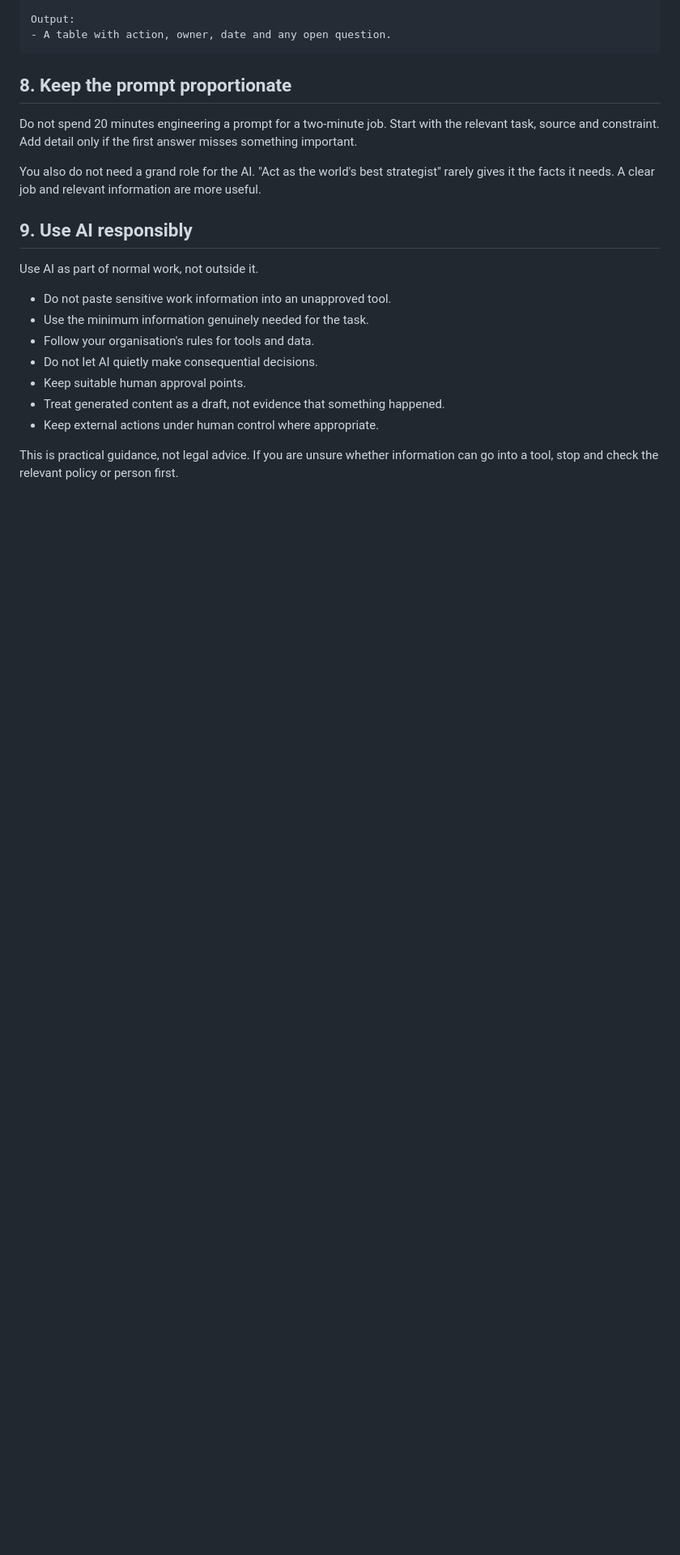
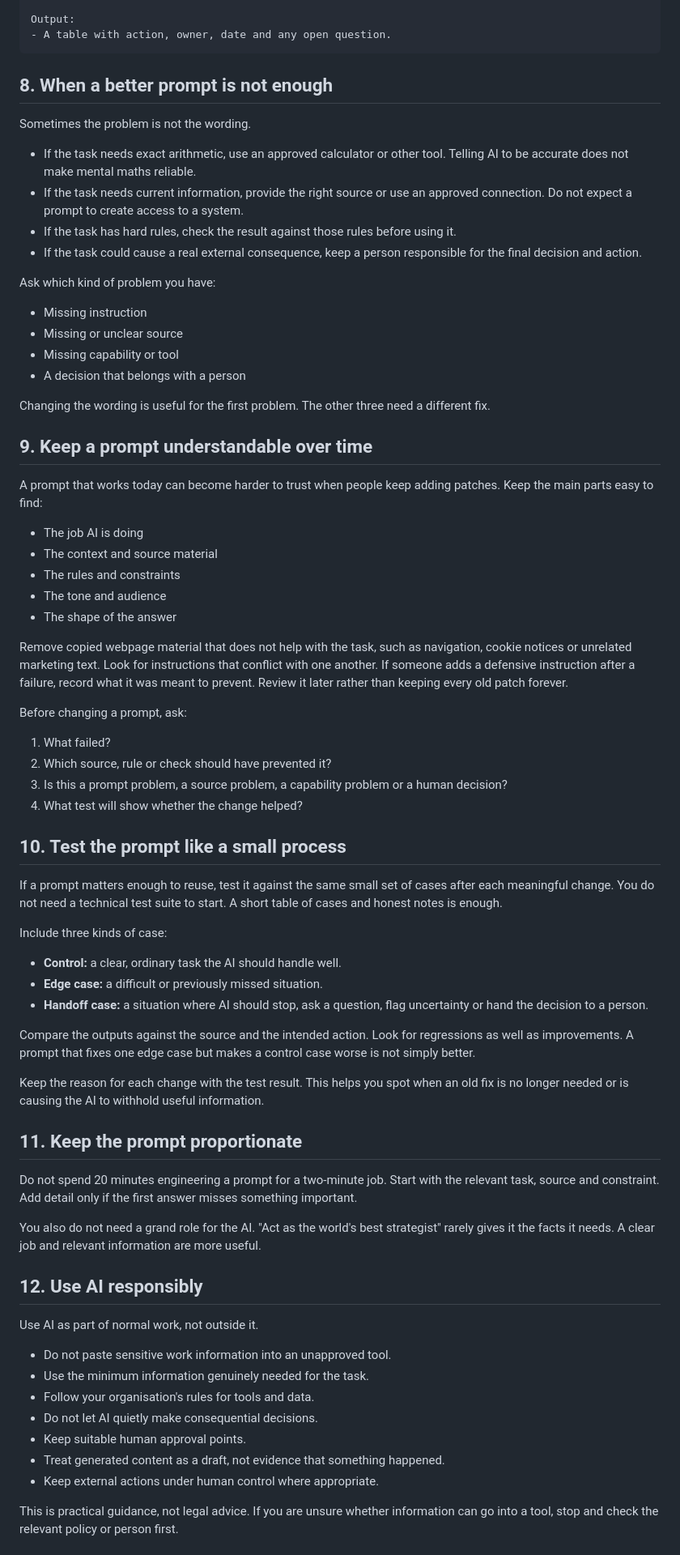
Before and after one commit to shaunmarsden/practical-ai-adoption, a Markdown page: guides/prompting-fundamentals.md, the part around one of its changes. Shown at 81% size. GitHub-like rendering; blank space fills up the shorter version.

Commit message:
Extend prompting maintenance guidance (#19)

````diff
--- a/guides/prompting-fundamentals.md
+++ b/guides/prompting-fundamentals.md
@@ -193,13 +193,64 @@ Output:
 - A table with action, owner, date and any open question.
 ```
 
-## 8. Keep the prompt proportionate
+## 8. When a better prompt is not enough
+
+Sometimes the problem is not the wording.
+
+- If the task needs exact arithmetic, use an approved calculator or other tool. Telling AI to be accurate does not make mental maths reliable.
+- If the task needs current information, provide the right source or use an approved connection. Do not expect a prompt to create access to a system.
+- If the task has hard rules, check the result against those rules before using it.
+- If the task could cause a real external consequence, keep a person responsible for the final decision and action.
+
+Ask which kind of problem you have:
+
+- Missing instruction
+- Missing or unclear source
+- Missing capability or tool
+- A decision that belongs with a person
+
+Changing the wording is useful for the first problem. The other three need a different fix.
+
+## 9. Keep a prompt understandable over time
+
+A prompt that works today can become harder to trust when people keep adding patches. Keep the main parts easy to find:
+
+- The job AI is doing
+- The context and source material
+- The rules and constraints
+- The tone and audience
+- The shape of the answer
+
+Remove copied webpage material that does not help with the task, such as navigation, cookie notices or unrelated marketing text. Look for instructions that conflict with one another. If someone adds a defensive instruction after a failure, record what it was meant to prevent. Review it later rather than keeping every old patch forever.
+
+Before changing a prompt, ask:
+
+1. What failed?
+2. Which source, rule or check should have prevented it?
+3. Is this a prompt problem, a source problem, a capability problem or a human decision?
+4. What test will show whether the change helped?
+
+## 10. Test the prompt like a small process
+
+If a prompt matters enough to reuse, test it against the same small set of cases after each meaningful change. You do not need a technical test suite to start. A short table of cases and honest notes is enough.
+
+Include three kinds of case:
+
+- **Control:** a clear, ordinary task the AI should handle well.
+- **Edge case:** a difficult or previously missed situation.
+- **Handoff case:** a situation where AI should stop, ask a question, flag uncertainty or hand the decision to a person.
+
+Compare the outputs against the source and the intended action. Look for regressions as well as improvements. A prompt that fixes one edge case but makes a control case worse is not simply better.
+
+Keep the reason for each change with the test result. This helps you spot when an old fix is no longer needed or is causing the AI to withhold useful information.
+
+## 11. Keep the prompt proportionate
 
 Do not spend 20 minutes engineering a prompt for a two-minute job. Start with the relevant task, source and constraint. Add detail only if the first answer misses something important.
 
 You also do not need a grand role for the AI. "Act as the world's best strategist" rarely gives it the facts it needs. A clear job and relevant information are more useful.
 
-## 9. Use AI responsibly
+## 12. Use AI responsibly
 
 Use AI as part of normal work, not outside it.
 
````
Also changed, not shown: other parts of guides/prompting-fundamentals.md (+1 -1 lines).
